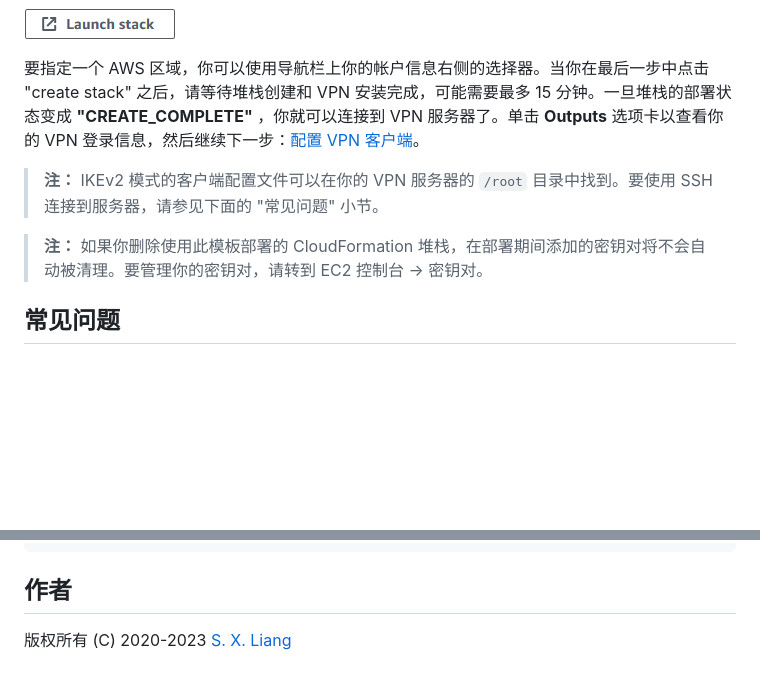
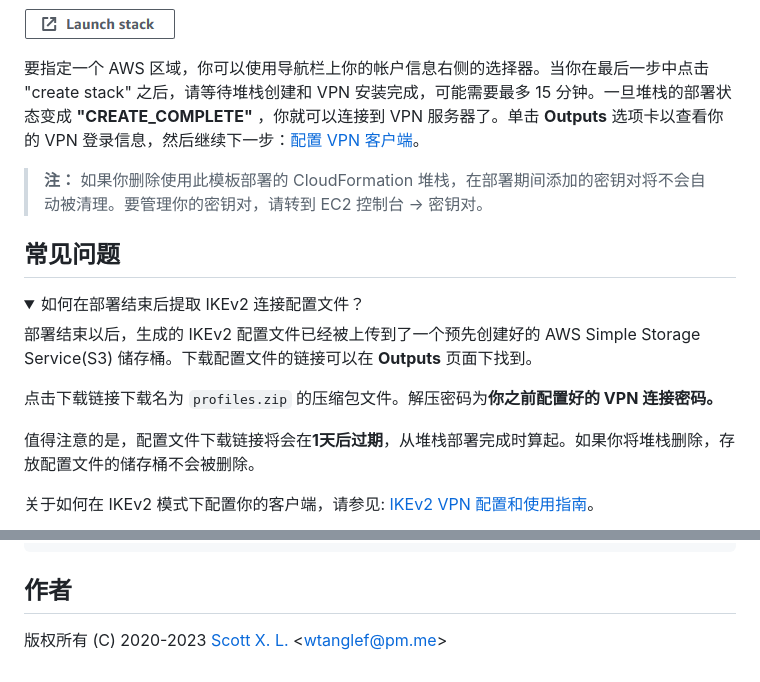
Before and after one commit to hwdsl2/setup-ipsec-vpn, a Markdown page: aws/README-zh.md, 2 parts joined by grey strips. Drawn GitHub-style; folded sections open; blank space fills up the shorter version.

```diff
--- a/aws/README-zh.md
+++ b/aws/README-zh.md
@@ -39,8 +39,20 @@
 
 要指定一个 AWS 区域，你可以使用导航栏上你的帐户信息右侧的选择器。当你在最后一步中点击 "create stack" 之后，请等待堆栈创建和 VPN 安装完成，可能需要最多 15 分钟。一旦堆栈的部署状态变成 **"CREATE_COMPLETE"** ，你就可以连接到 VPN 服务器了。单击 **Outputs** 选项卡以查看你的 VPN 登录信息，然后继续下一步：[配置 VPN 客户端](../README-zh.md#下一步)。
 
-> **注：** IKEv2 模式的客户端配置文件可以在你的 VPN 服务器的 `/root` 目录中找到。要使用 SSH 连接到服务器，请参见下面的 "常见问题" 小节。
-
 > **注：** 如果你删除使用此模板部署的 CloudFormation 堆栈，在部署期间添加的密钥对将不会自动被清理。要管理你的密钥对，请转到 EC2 控制台 -> 密钥对。
 
 ## 常见问题
+
+<details>
+<summary>
+如何在部署结束后提取 IKEv2 连接配置文件？
+</summary>
+
+部署结束以后，生成的 IKEv2 配置文件已经被上传到了一个预先创建好的 AWS Simple Storage Service(S3) 储存桶。下载配置文件的链接可以在 **Outputs** 页面下找到。
+
+点击下载链接下载名为 `profiles.zip` 的压缩包文件。解压密码为**你之前配置好的 VPN 连接密码。**
+
+值得注意的是，配置文件下载链接将会在**1天后过期**，从堆栈部署完成时算起。如果你将堆栈删除，存放配置文件的储存桶不会被删除。
+
+关于如何在 IKEv2 模式下配置你的客户端，请参见: [IKEv2 VPN 配置和使用指南](../docs/ikev2-howto-zh.md#管理-ikev2-客户端)。
+
@@ -85,4 +100,4 @@ $ ssh -i path/to/your/key-file.pem instance-username@instance-ip-address
 
 ## 作者
 
-版权所有 (C) 2020-2023 [S. X. Liang](https://github.com/scottpedia)
+版权所有 (C) 2020-2023 [Scott X. L.](https://github.com/scottpedia) <[wtanglef@pm.me](mailto:wtanglef@pm.me)>
```
Also changed, not shown: other parts of aws/README-zh.md (+3 -0 lines), aws/README.md (+18 -3 lines), aws/images/credentials.png (added), 1 other file.
